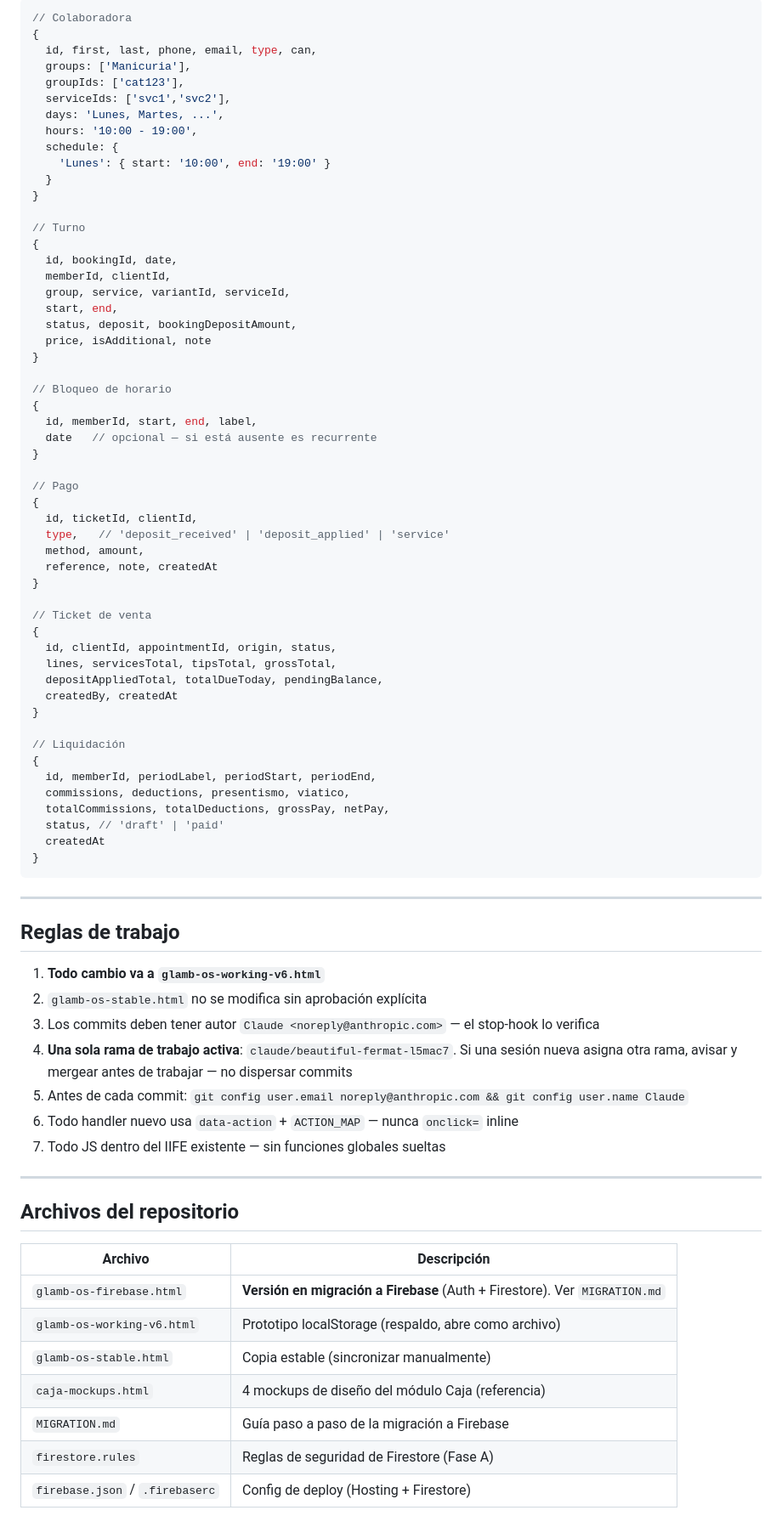
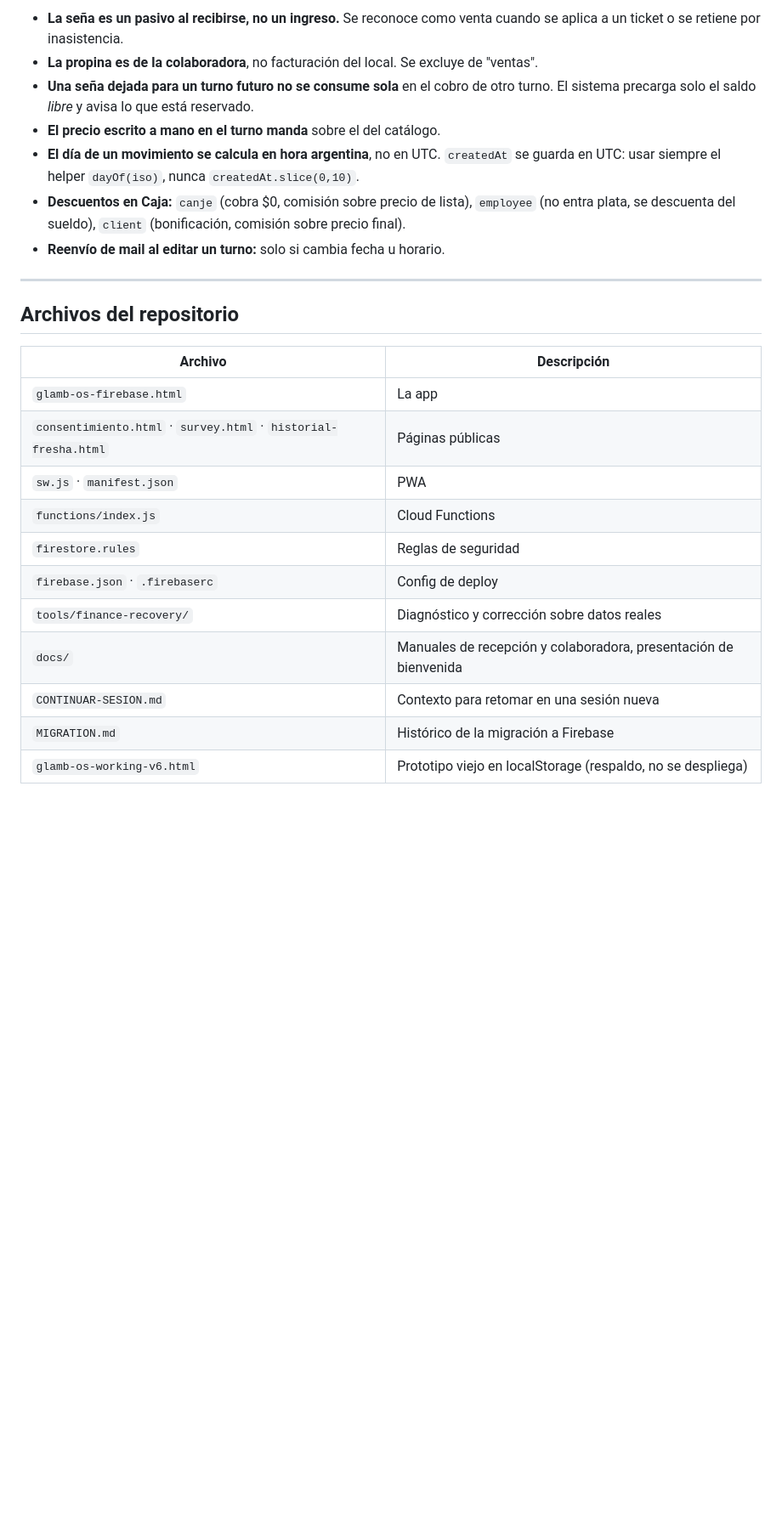
Before and after one commit to danieldiazmendez92-cpu/claude-SuperAppGlamb, a Markdown page: README.md, the part around one of its changes. Shown at 85% size. GitHub-like rendering; blank space fills up the shorter version.

````diff
--- a/README.md
+++ b/README.md
@@ -150,82 +151,26 @@ Al editar precio o nombre de un adicional, el sistema detecta los turnos afectad
 
-```js
-// Colaboradora
-{
-  id, first, last, phone, email, type, can,
-  groups: ['Manicuria'],
-  groupIds: ['cat123'],
-  serviceIds: ['svc1','svc2'],
-  days: 'Lunes, Martes, ...',
-  hours: '10:00 - 19:00',
-  schedule: {
-    'Lunes': { start: '10:00', end: '19:00' }
-  }
-}
-
-// Turno
-{
-  id, bookingId, date,
-  memberId, clientId,
-  group, service, variantId, serviceId,
-  start, end,
-  status, deposit, bookingDepositAmount,
-  price, isAdditional, note
-}
-
-// Bloqueo de horario
-{
-  id, memberId, start, end, label,
-  date   // opcional — si está ausente es recurrente
-}
-
-// Pago
-{
-  id, ticketId, clientId,
-  type,   // 'deposit_received' | 'deposit_applied' | 'service'
-  method, amount,
-  reference, note, createdAt
-}
-
-// Ticket de venta
-{
-  id, clientId, appointmentId, origin, status,
-  lines, servicesTotal, tipsTotal, grossTotal,
-  depositAppliedTotal, totalDueToday, pendingBalance,
-  createdBy, createdAt
-}
-
-// Liquidación
-{
-  id, memberId, periodLabel, periodStart, periodEnd,
-  commissions, deductions, presentismo, viatico,
-  totalCommissions, totalDeductions, grossPay, netPay,
-  status, // 'draft' | 'paid'
-  createdAt
-}
-```
-
----
-
-## Reglas de trabajo
-
-1. **Todo cambio va a `glamb-os-working-v6.html`**
-2. `glamb-os-stable.html` no se modifica sin aprobación explícita
-3. Los commits deben tener autor `Claude <noreply@anthropic.com>` — el stop-hook lo verifica
-4. **Una sola rama de trabajo activa**: `claude/beautiful-fermat-l5mac7`. Si una sesión nueva asigna otra rama, avisar y mergear antes de trabajar — no dispersar commits
-5. Antes de cada commit: `git config user.email noreply@anthropic.com && git config user.name Claude`
-6. Todo handler nuevo usa `data-action` + `ACTION_MAP` — nunca `onclick=` inline
-7. Todo JS dentro del IIFE existente — sin funciones globales sueltas
+- **La seña es un pasivo al recibirse, no un ingreso.** Se reconoce como venta cuando se aplica a un ticket o se retiene por inasistencia.
+- **La propina es de la colaboradora**, no facturación del local. Se excluye de "ventas".
+- **Una seña dejada para un turno futuro no se consume sola** en el cobro de otro turno. El sistema precarga solo el saldo *libre* y avisa lo que está reservado.
+- **El precio escrito a mano en el turno manda** sobre el del catálogo.
+- **El día de un movimiento se calcula en hora argentina**, no en UTC. `createdAt` se guarda en UTC: usar siempre el helper `dayOf(iso)`, nunca `createdAt.slice(0,10)`.
+- **Descuentos en Caja:** `canje` (cobra $0, comisión sobre precio de lista), `employee` (no entra plata, se descuenta del sueldo), `client` (bonificación, comisión sobre precio final).
+- **Reenvío de mail al editar un turno:** solo si cambia fecha u horario.
 
 ---
 
 ## Archivos del repositorio
 
 | Archivo | Descripción |
-|---------|-------------|
-| `glamb-os-firebase.html` | **Versión en migración a Firebase** (Auth + Firestore). Ver `MIGRATION.md` |
-| `glamb-os-working-v6.html` | Prototipo localStorage (respaldo, abre como archivo) |
-| `glamb-os-stable.html` | Copia estable (sincronizar manualmente) |
-| `caja-mockups.html` | 4 mockups de diseño del módulo Caja (referencia) |
-| `MIGRATION.md` | Guía paso a paso de la migración a Firebase |
-| `firestore.rules` | Reglas de seguridad de Firestore (Fase A) |
-| `firebase.json` / `.firebaserc` | Config de deploy (Hosting + Firestore) |
+|---|---|
+| `glamb-os-firebase.html` | La app |
+| `consentimiento.html` · `survey.html` · `historial-fresha.html` | Páginas públicas |
+| `sw.js` · `manifest.json` | PWA |
+| `functions/index.js` | Cloud Functions |
+| `firestore.rules` | Reglas de seguridad |
+| `firebase.json` · `.firebaserc` | Config de deploy |
+| `tools/finance-recovery/` | Diagnóstico y corrección sobre datos reales |
+| `docs/` | Manuales de recepción y colaboradora, presentación de bienvenida |
+| `CONTINUAR-SESION.md` | Contexto para retomar en una sesión nueva |
+| `MIGRATION.md` | Histórico de la migración a Firebase |
+| `glamb-os-working-v6.html` | Prototipo viejo en localStorage (respaldo, no se despliega) |
````
Also changed, not shown: other parts of README.md (+105 -104 lines), CONTINUAR-SESION.md (+90 -71 lines).
